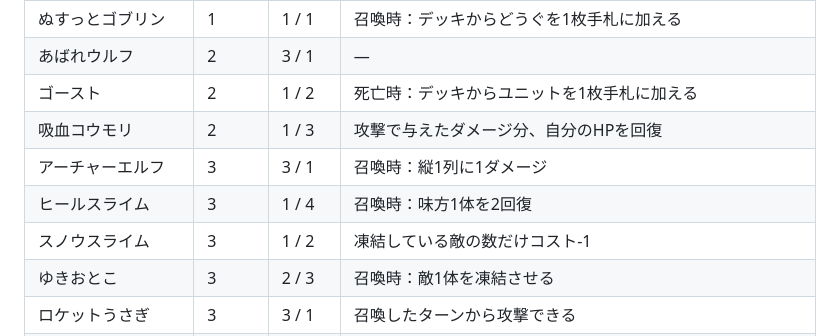
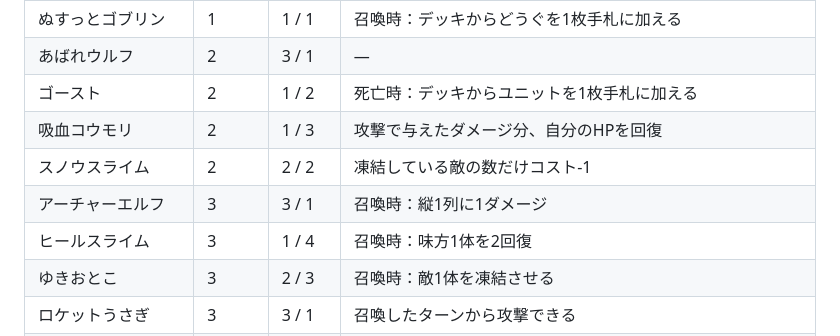
Before and after one commit to MGHayato/griffon, a Markdown page: cards/card-library.md, the part around the change. Drawn GitHub-style.

Commit message:
スノウスライム強化

```diff
--- a/cards/card-library.md
+++ b/cards/card-library.md
@@ -69,9 +69,9 @@
 | あばれウルフ | 2 | 3 / 1 | — |
 | ゴースト | 2 | 1 / 2 | 死亡時：デッキからユニットを1枚手札に加える |
 | 吸血コウモリ | 2 | 1 / 3 | 攻撃で与えたダメージ分、自分のHPを回復 |
+| スノウスライム | 2 | 2 / 2 | 凍結している敵の数だけコスト-1 |
 | アーチャーエルフ | 3 | 3 / 1 | 召喚時：縦1列に1ダメージ |
 | ヒールスライム | 3 | 1 / 4 | 召喚時：味方1体を2回復 |
-| スノウスライム | 3 | 1 / 2 | 凍結している敵の数だけコスト-1 |
 | ゆきおとこ | 3 | 2 / 3 | 召喚時：敵1体を凍結させる |
 | ロケットうさぎ | 3 | 3 / 1 | 召喚したターンから攻撃できる |
 | ゆきおんな | 4 | 3 / 3 | 召喚時：敵2体を凍結させる |
```
